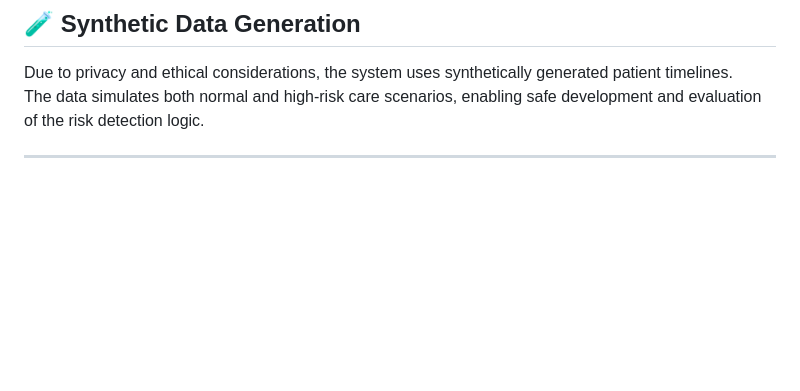
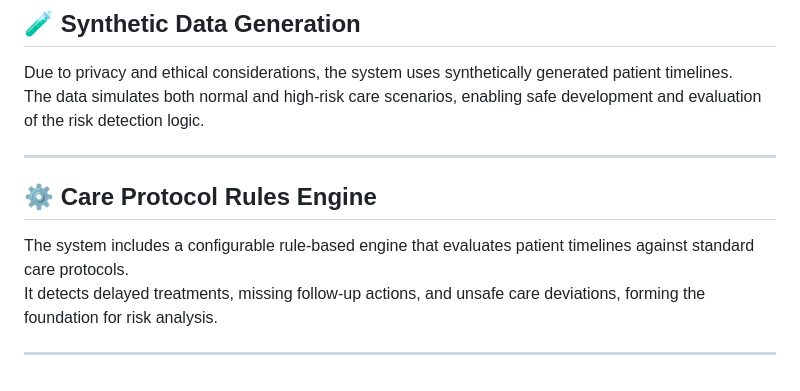
Before and after one commit to Sukhjas1314/AI-Medical-Risk-Pattern-Detector, a Markdown page: README.md, the part around the change. Drawn GitHub-style; blank space fills up the shorter version.

```diff
--- a/README.md
+++ b/README.md
@@ -162,3 +162,10 @@ The data simulates both normal and high-risk care scenarios, enabling safe devel
 
 
 ---
+
+## ⚙️ Care Protocol Rules Engine
+
+The system includes a configurable rule-based engine that evaluates patient timelines against standard care protocols.
+It detects delayed treatments, missing follow-up actions, and unsafe care deviations, forming the foundation for risk analysis.
+
+---
```
